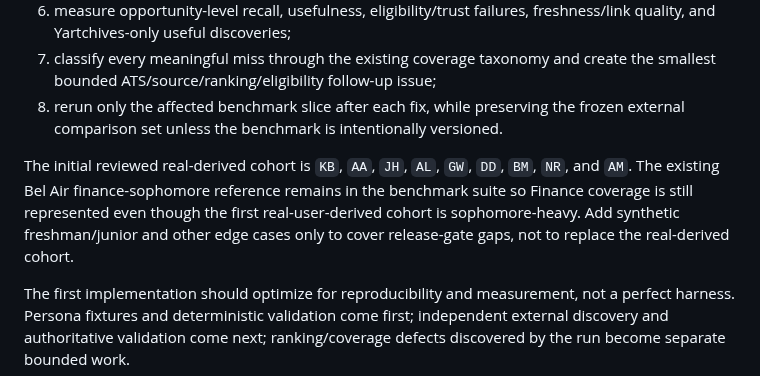
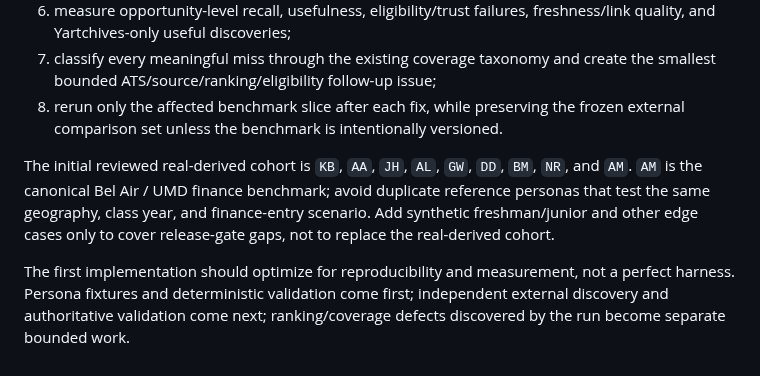
Before and after one commit to kaamilbadami/yartchives, a Markdown page: ROADMAP.md, the part around the change. Drawn GitHub-style.

Commit message:
Make AM canonical Bel Air finance benchmark

```diff
--- a/ROADMAP.md
+++ b/ROADMAP.md
@@ -72,7 +72,7 @@ The first trust benchmark is now an explicit staged build rather than a one-off
 7. classify every meaningful miss through the existing coverage taxonomy and create the smallest bounded ATS/source/ranking/eligibility follow-up issue;
 8. rerun only the affected benchmark slice after each fix, while preserving the frozen external comparison set unless the benchmark is intentionally versioned.
 
-The initial reviewed real-derived cohort is `KB`, `AA`, `JH`, `AL`, `GW`, `DD`, `BM`, `NR`, and `AM`. The existing Bel Air finance-sophomore reference remains in the benchmark suite so Finance coverage is still represented even though the first real-user-derived cohort is sophomore-heavy. Add synthetic freshman/junior and other edge cases only to cover release-gate gaps, not to replace the real-derived cohort.
+The initial reviewed real-derived cohort is `KB`, `AA`, `JH`, `AL`, `GW`, `DD`, `BM`, `NR`, and `AM`. `AM` is the canonical Bel Air / UMD finance benchmark; avoid duplicate reference personas that test the same geography, class year, and finance-entry scenario. Add synthetic freshman/junior and other edge cases only to cover release-gate gaps, not to replace the real-derived cohort.
 
 The first implementation should optimize for reproducibility and measurement, not a perfect harness. Persona fixtures and deterministic validation come first; independent external discovery and authoritative validation come next; ranking/coverage defects discovered by the run become separate bounded work.
 
```
